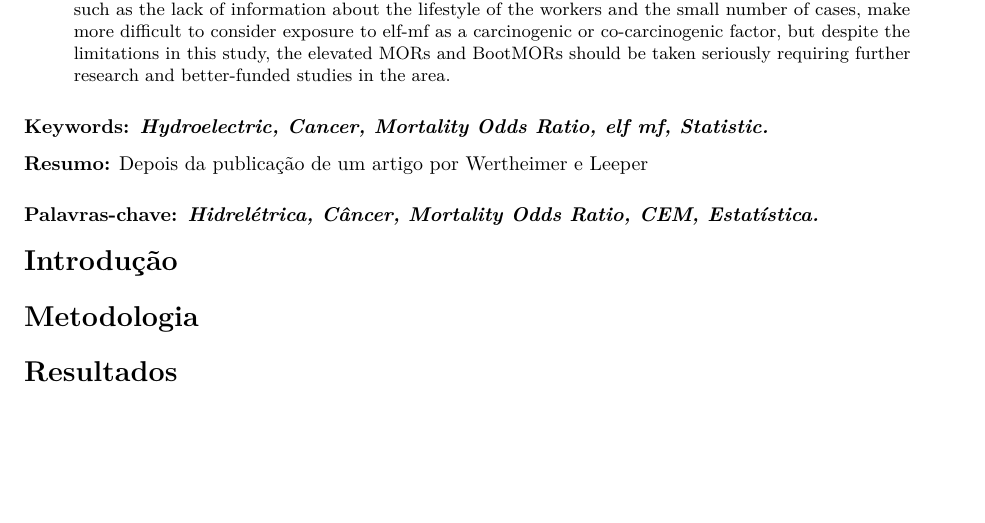
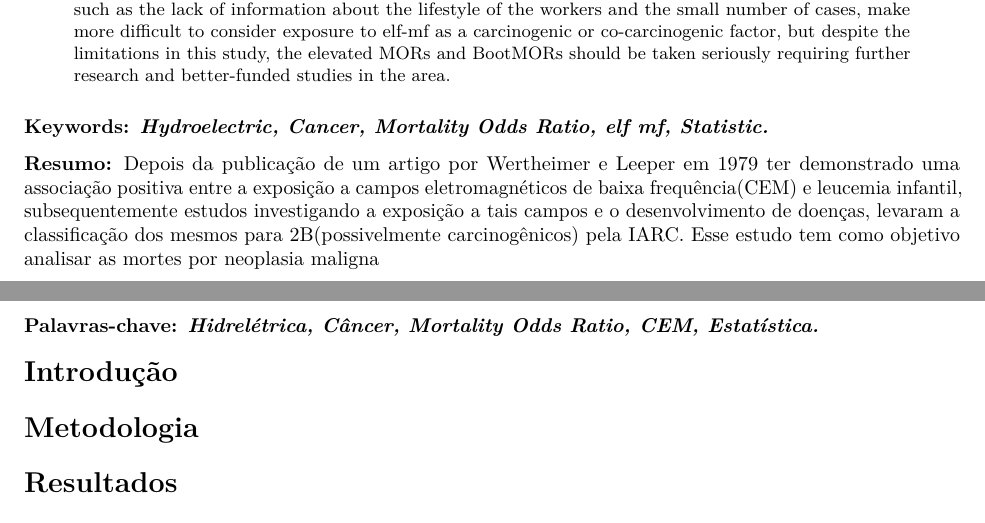
Before and after one commit to marreapato/Mortalidade_Cancer_Hidreletrica, an R Markdown document (Artigo.rmd): part of the page before the commit and two parts of pages 1 and 2 of 2 after it, the two joined at a grey line, cut so that both start at the same text, the shorter picture padded with empty space. Rendered offline with R 4.5, knitr and Pandoc, then LaTeX, with nearby package versions; drawn as R Markdown's standard PDF in place of the format the file asks for.

Commit message:
Update Artigo.rmd

````diff
--- a/Artigo.rmd
+++ b/Artigo.rmd
@@ -30,7 +30,7 @@ library(rticles)
 ```
 
 
-**Resumo:** Depois da publicação de um artigo por Wertheimer e Leeper
+**Resumo:** Depois da publicação de um artigo por Wertheimer e Leeper em 1979 ter demonstrado uma associação positiva entre a exposição a campos eletromagnéticos de baixa frequência(CEM) e leucemia infantil, subsequentemente estudos investigando a exposição a tais campos e o desenvolvimento de doenças, levaram a classificação dos mesmos para 2B(possivelmente carcinogênicos) pela IARC. Esse estudo tem como objetivo analisar as mortes por neoplasia maligna
 
 ### Palavras-chave: *Hidrelétrica, Câncer, Mortality Odds Ratio, CEM, Estatística.*
 
````
